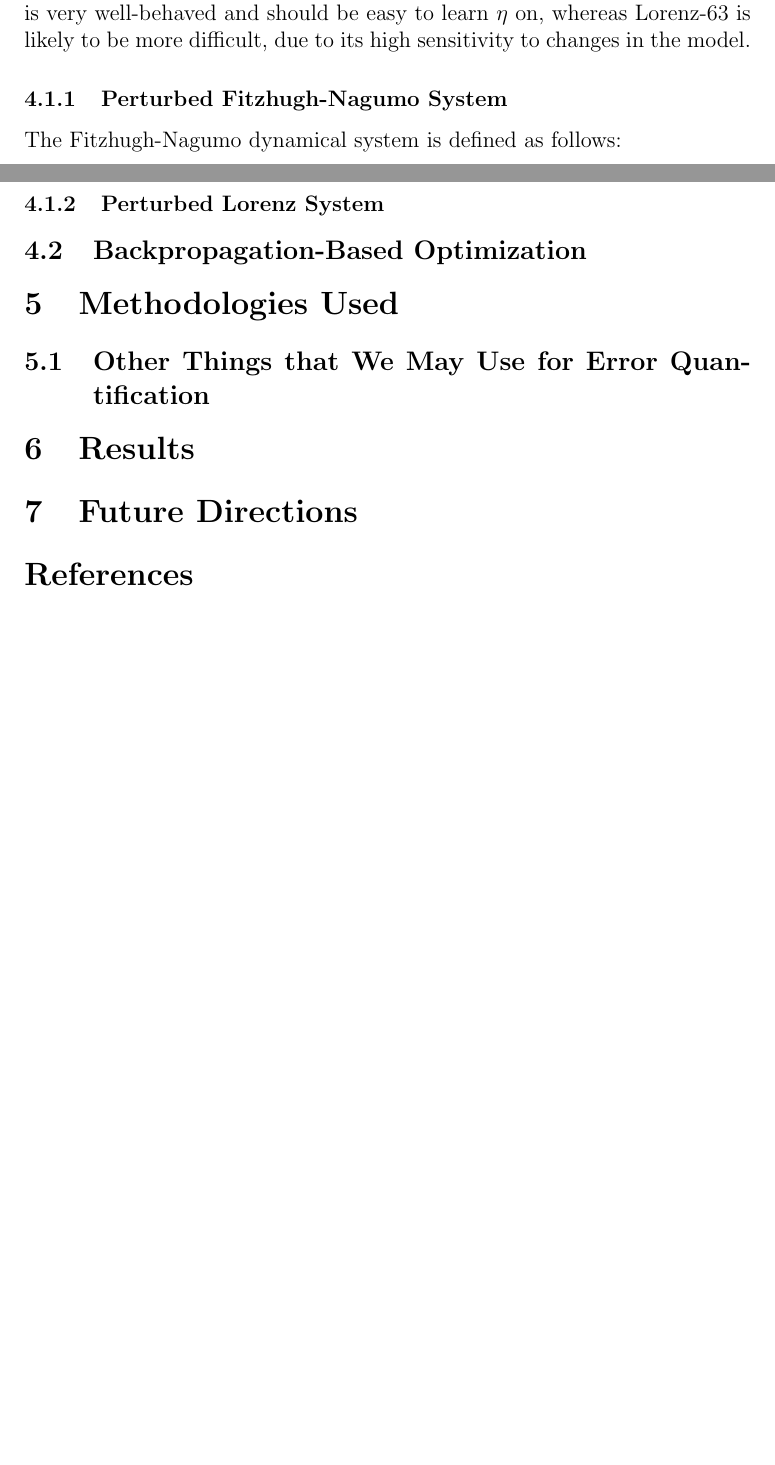
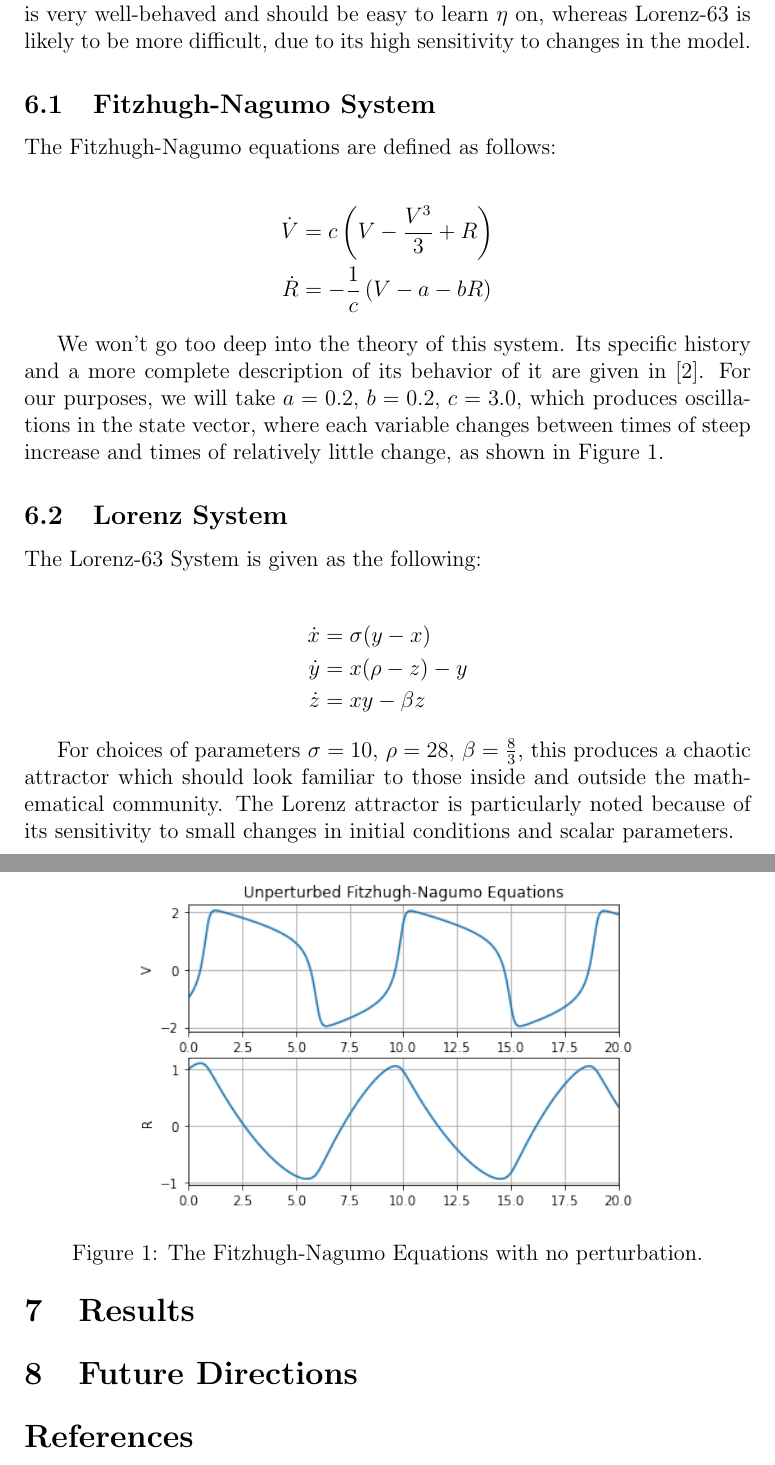
Before and after one commit to ariakoehler/dynamical-systems-learning, a LaTeX paper (report/report.tex): two parts of pages 5 and 6 of 6 before the commit and two parts of pages 6 and 7 of 8 after it, joined at a grey line, cut so that both start at the same text, the shorter picture padded with empty space. Compiled offline with pdfLaTeX.

Commit message:
Adding figures and such

```diff
--- a/report/report.tex
+++ b/report/report.tex
@@ -122,21 +122,11 @@ Our work here will follow most closely from Levine and Stuart (2021) and will fo
 We should note here, in order to justify our referring to $m^*$ as a perturbation, that we will assume $||f_0|| \gg ||m^*||$.
 
 
-\subsection{Sample Problems}
-
-We mostly concern ourselves with two dynamical systems, which we perturb in known ways. We choose these two primarily because Fitzhugh-Nagumo is very well-behaved and should be easy to learn $\eta$ on, whereas Lorenz-63 is likely to be more difficult, due to its high sensitivity to changes in the model.
 
 
-\subsubsection{Perturbed Fitzhugh-Nagumo System}
+\section{Methodology}
 
-The Fitzhugh-Nagumo dynamical system is defined as follows:
-
-\begin{align*}
-
-\end{align}
-
-
-\subsubsection{Perturbed Lorenz System}
+We have already laid out several approaches to solving this problem, most of which have been Bayesian. We will take an approach designed to leverage more recent developments in the fields of machine learning and numerical optimization, in particular the \textit{autograd} functionality of \textit{torch}, which allows us to do backpropagation on nearly any operation we can think of.
 
 
 
@@ -145,6 +136,47 @@ The Fitzhugh-Nagumo dynamical system is defined as follows:
 
 
-\section{Methodologies Used}
+
+\subsection{Choice of Norm}
 
 
-\subsection{Other Things that We May Use for Error Quantification}
+
+%% \subsection{Other Things that We May Use for Error Quantification}
+
+
+
+
+\section{Sample Problems}
+
+We mostly concern ourselves with two dynamical systems, which we perturb in known ways. We choose these two primarily because Fitzhugh-Nagumo is very well-behaved and should be easy to learn $\eta$ on, whereas Lorenz-63 is likely to be more difficult, due to its high sensitivity to changes in the model.
+
+
+\subsection{Fitzhugh-Nagumo System}
+
+The Fitzhugh-Nagumo equations are defined as follows:
+
+\begin{align*}
+  \dot{V} &= c \left(V - \frac{V^3}{3} + R \right)\\
+  \dot{R} &= -\frac{1}{c} \left( V - a - b R \right)
+\end{align*}
+
+We won't go too deep into the theory of this system. Its specific history and a more complete description of its behavior of it are given in \cite{ramsay}. For our purposes, we will take $a=0.2,\, b=0.2,\, c=3.0$, which produces oscillations in the state vector, where each variable changes between times of steep increase and times of relatively little change, as shown in Figure 1.
+
+\begin{figure}[ht]
+  \centering
+  \includegraphics[width=0.7\textwidth]{fn-unperturbed.png}
+  \caption{The Fitzhugh-Nagumo Equations with no perturbation.}
+\end{figure}
+
+
+
+\subsection{Lorenz System}
+
+The Lorenz-63 System is given as the following:
+
+\begin{align*}
+  \dot{x} &= \sigma (y - x)\\
+  \dot{y} &= x ( \rho - z ) - y\\
+  \dot{z} &= x y - \beta z
+\end{align*}
+
+For choices of parameters $\sigma=10,\, \rho=28,\, \beta=\frac{8}{3}$, this produces a chaotic attractor which should look familiar to those inside and outside the mathematical community. The Lorenz attractor is particularly noted because of its sensitivity to small changes in initial conditions and scalar parameters.
@@ -151,3 +188,6 @@ The Fitzhugh-Nagumo dynamical system is defined as follows:
+\end{figure}
+
+
 
 
 
```
Also changed, not shown: report/fn-unperturbed.png (added), report/lorenz-unperturbed.png (added), report/report.pdf, report/report.tex (6 more changed lines), 3 other files.
